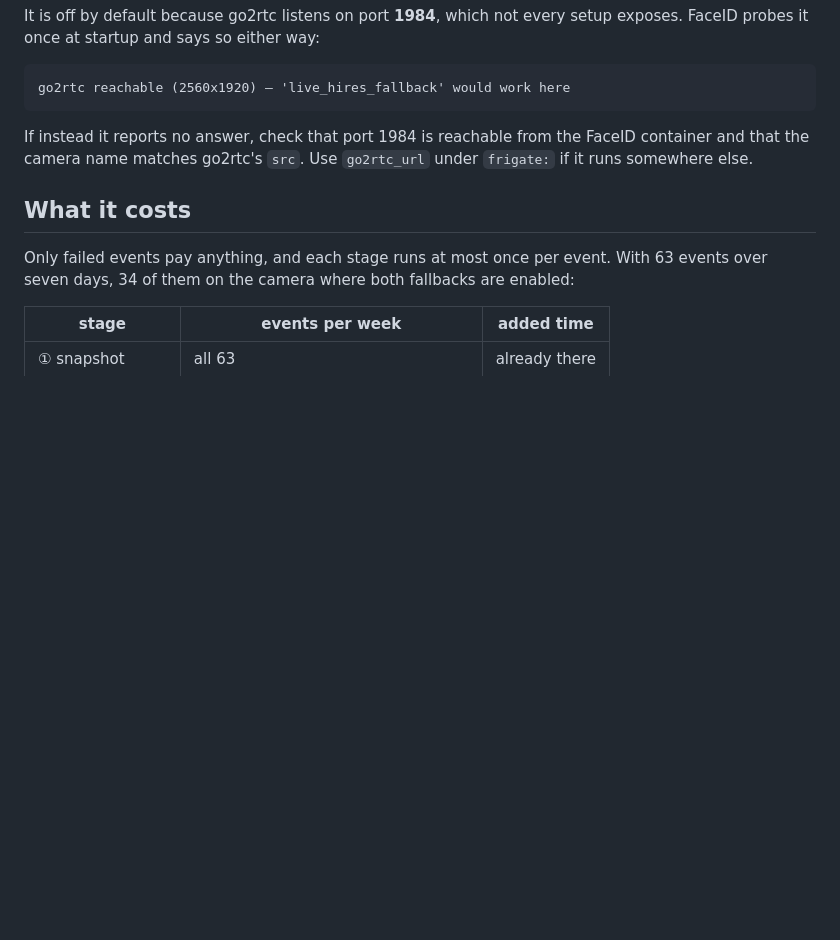
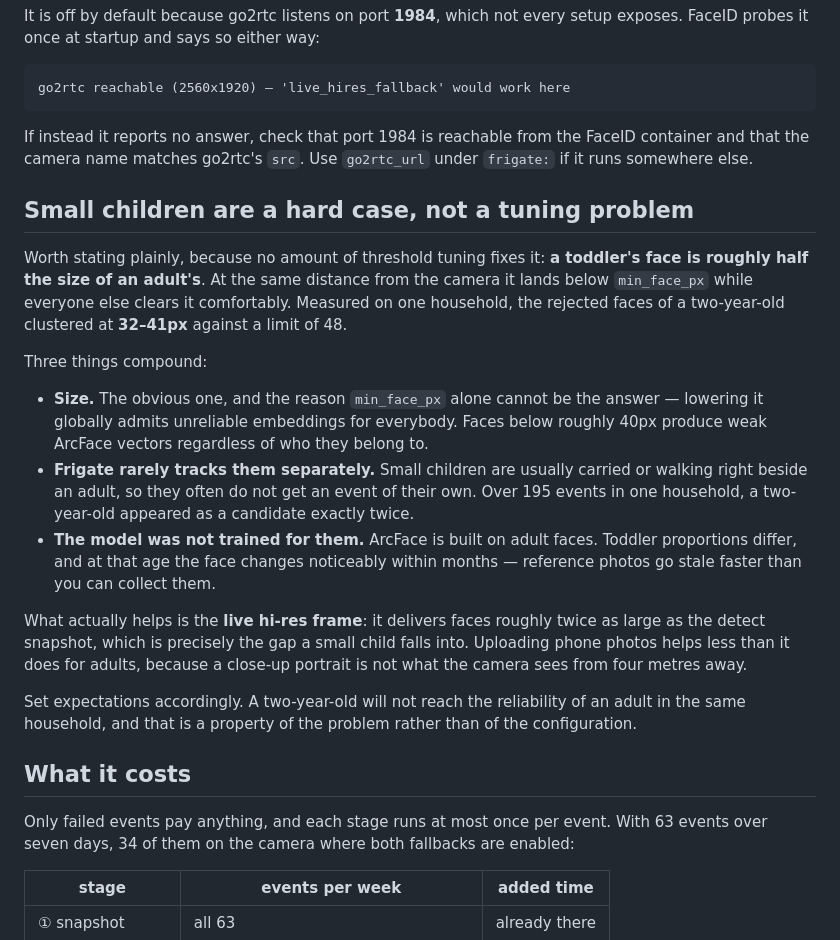
Before and after one commit to SkyTechNerds/faceid, a Markdown page: docs/recognition-pipeline.md, the part around the change. Drawn GitHub-style; blank space fills up the shorter version.

```diff
--- a/docs/recognition-pipeline.md
+++ b/docs/recognition-pipeline.md
@@ -169,6 +169,33 @@ If instead it reports no answer, check that port 1984 is reachable from the Face
 container and that the camera name matches go2rtc's `src`. Use `go2rtc_url` under
 `frigate:` if it runs somewhere else.
 
+## Small children are a hard case, not a tuning problem
+
+Worth stating plainly, because no amount of threshold tuning fixes it: **a toddler's face
+is roughly half the size of an adult's**. At the same distance from the camera it lands
+below `min_face_px` while everyone else clears it comfortably. Measured on one household,
+the rejected faces of a two-year-old clustered at **32–41px** against a limit of 48.
+
+Three things compound:
+
+* **Size.** The obvious one, and the reason `min_face_px` alone cannot be the answer —
+  lowering it globally admits unreliable embeddings for everybody. Faces below roughly
+  40px produce weak ArcFace vectors regardless of who they belong to.
+* **Frigate rarely tracks them separately.** Small children are usually carried or walking
+  right beside an adult, so they often do not get an event of their own. Over 195 events in
+  one household, a two-year-old appeared as a candidate exactly twice.
+* **The model was not trained for them.** ArcFace is built on adult faces. Toddler
+  proportions differ, and at that age the face changes noticeably within months — reference
+  photos go stale faster than you can collect them.
+
+What actually helps is the **live hi-res frame**: it delivers faces roughly twice as large
+as the detect snapshot, which is precisely the gap a small child falls into. Uploading
+phone photos helps less than it does for adults, because a close-up portrait is not what
+the camera sees from four metres away.
+
+Set expectations accordingly. A two-year-old will not reach the reliability of an adult in
+the same household, and that is a property of the problem rather than of the configuration.
+
 ## What it costs
 
 Only failed events pay anything, and each stage runs at most once per event. With 63
```
Also changed, not shown: README.md (+27 -3 lines).
